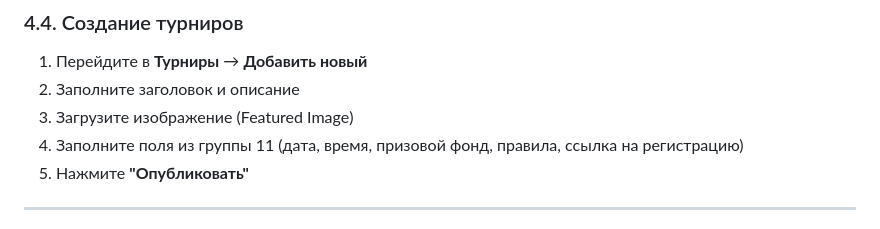
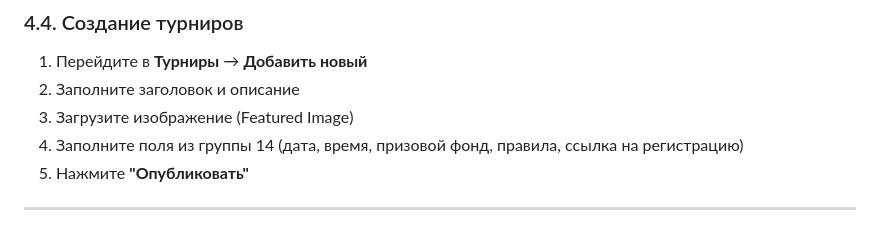
Before and after one commit to Lucem-afferens/Tochka-Gg, a Markdown page: SCF_SETUP_GUIDE.md, the part around the change. Drawn GitHub-style.

Commit message:
Исправлен номер группы для турниров в инструкциях

```diff
--- a/SCF_SETUP_GUIDE.md
+++ b/SCF_SETUP_GUIDE.md
@@ -1045,7 +1045,7 @@ Options Page нужна для глобальных настроек сайта
 1. Перейдите в **Турниры** → **Добавить новый**
 2. Заполните заголовок и описание
 3. Загрузите изображение (Featured Image)
-4. Заполните поля из группы 11 (дата, время, призовой фонд, правила, ссылка на регистрацию)
+4. Заполните поля из группы 14 (дата, время, призовой фонд, правила, ссылка на регистрацию)
 5. Нажмите **"Опубликовать"**
 
 ---
```
